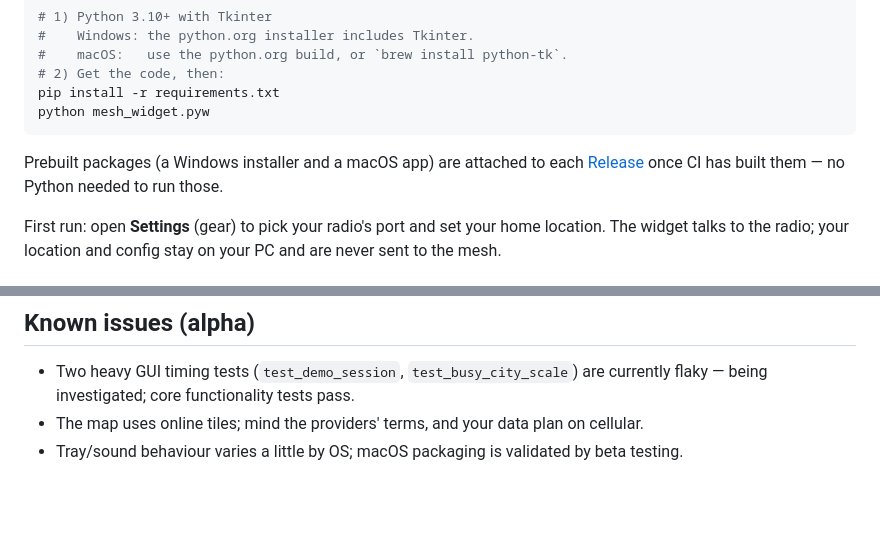
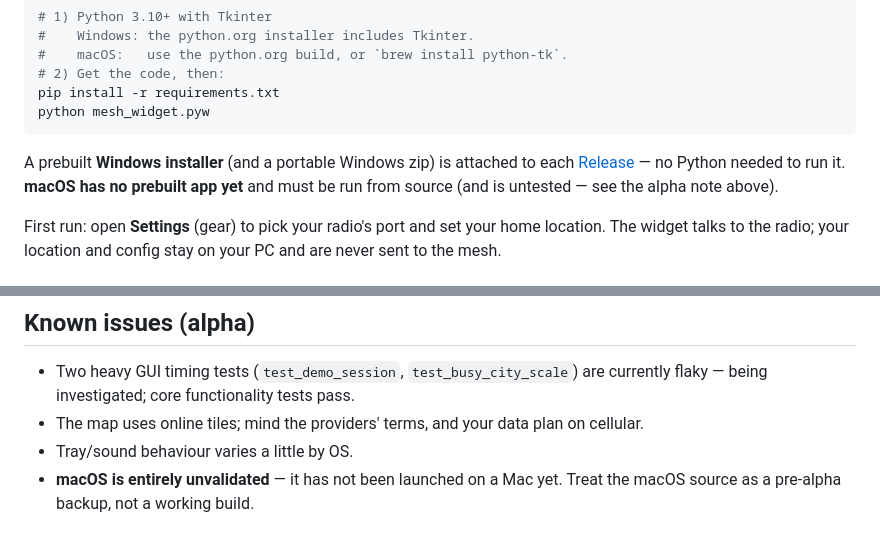
Before and after one commit to DaGromflomite/Central-Finite-Curve, a Markdown page: README.md, 2 parts joined by grey strips. Drawn GitHub-style; blank space fills up the shorter version.

````diff
--- a/README.md
+++ b/README.md
@@ -68,8 +73,9 @@ pip install -r requirements.txt
 python mesh_widget.pyw
 ```
 
-Prebuilt packages (a Windows installer and a macOS app) are attached to each
-[Release](../../releases) once CI has built them — no Python needed to run those.
+A prebuilt **Windows installer** (and a portable Windows zip) is attached to each
+[Release](../../releases) — no Python needed to run it. **macOS has no prebuilt app yet**
+and must be run from source (and is untested — see the alpha note above).
 
 First run: open **Settings** (gear) to pick your radio's port and set your home location. The
 widget talks to the radio; your location and config stay on your PC and are never sent to the mesh.
@@ -111,4 +117,6 @@ author. See [LICENSE](LICENSE).
 - Two heavy GUI timing tests (`test_demo_session`, `test_busy_city_scale`) are currently flaky —
   being investigated; core functionality tests pass.
 - The map uses online tiles; mind the providers' terms, and your data plan on cellular.
-- Tray/sound behaviour varies a little by OS; macOS packaging is validated by beta testing.
+- Tray/sound behaviour varies a little by OS.
+- **macOS is entirely unvalidated** — it has not been launched on a Mac yet. Treat the macOS
+  source as a pre-alpha backup, not a working build.
````
Also changed, not shown: other parts of README.md (+5 -0 lines), CHANGELOG.md (+6 -3 lines), docs/img/active.png, docs/img/drone-track.png, 3 other files.
